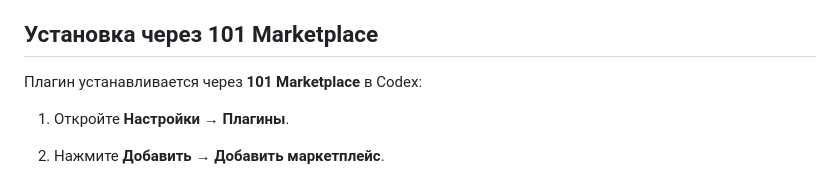
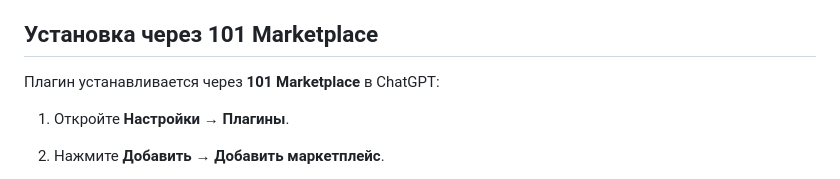
Before and after one commit to 101-group/101-ai-plugin, a Markdown page: README.md, the part around the change. Rendered like a GitHub page.

Commit message:
Уточнить установку плагина через Marketplace в ChatGPT (#13)
В инструкции установки Codex заменён на ChatGPT; остальные разделы README не изменены.

```diff
--- a/README.md
+++ b/README.md
@@ -28,7 +28,7 @@
 
 ## Установка через 101 Marketplace
 
-Плагин устанавливается через **101 Marketplace** в Codex:
+Плагин устанавливается через **101 Marketplace** в ChatGPT:
 
 1. Откройте **Настройки → Плагины**.
 2. Нажмите **Добавить → Добавить маркетплейс**.
```
